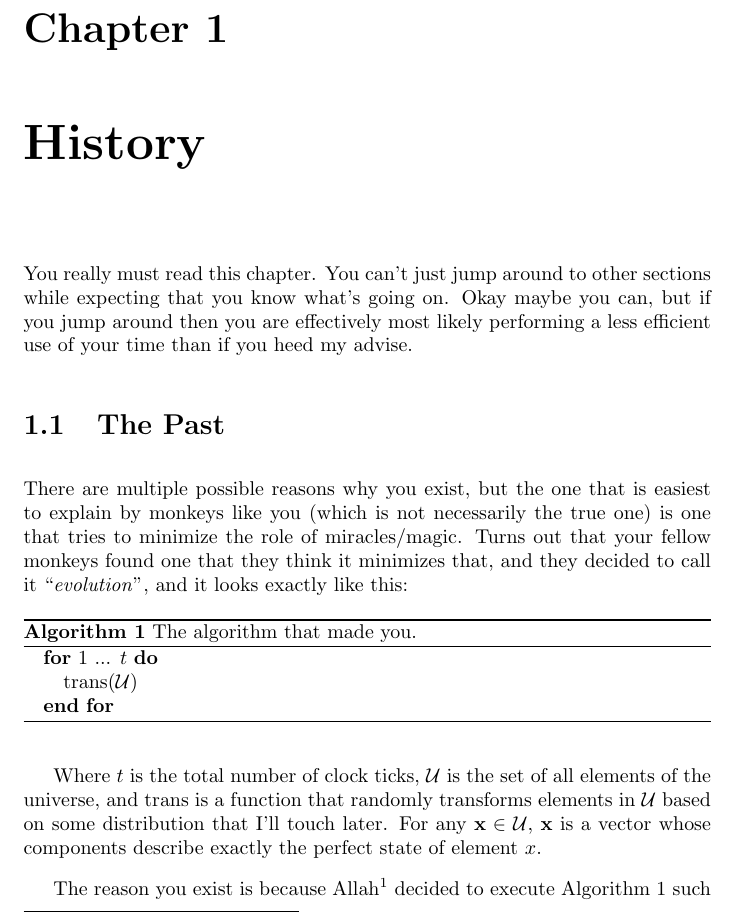
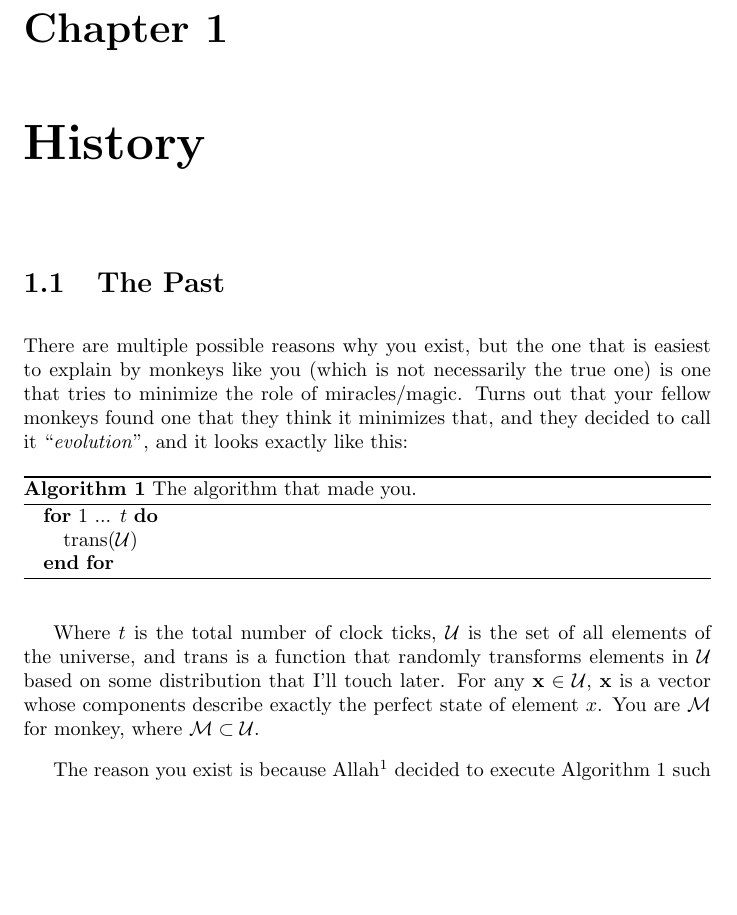
Before and after one commit to Al-Caveman/true-facts, a LaTeX document (book.tex): part of page 4 of 7 before the commit and part of page 4 of 6 after it, cut so that both start at the same text, the shorter picture padded with empty space. Compiled offline with pdfLaTeX.

Commit message:
more refinements

```diff
--- a/book.tex
+++ b/book.tex
@@ -47,11 +47,6 @@ Freenode/\#gentoo-chat-exile, 2015
 \tableofcontents
 
 \chapter{History}
-You really must read this chapter. You can't just jump around to other sections
-while expecting that you know what's going on. Okay maybe you can, but if you
-jump around then you are effectively most likely performing a less efficient
-use of your time than if you heed my advise.
-
 \section{The Past}
 There are multiple possible reasons why you exist, but the one that is easiest
 to explain by monkeys like you (which is not necessarily the true one) is one
@@ -68,11 +63,12 @@ it ``\emph{evolution}'', and it looks exactly like this:
 \end{algorithmic}
 \end{algorithm}
 
-Where $t$ is the total number of clock ticks, $\mathcal{U}$ is the set of all elements of
-the universe, and $\trans$ is a function that randomly transforms elements
-in $\mathcal{U}$ based on some distribution that I'll touch later. For any $\bf{x} \in
-\mathcal{U}$, $\bf{x}$ is a vector whose components describe exactly the perfect state of
-element $x$.
+Where $t$ is the total number of clock ticks, $\mathcal{U}$ is the set of all
+elements of the universe, and $\trans$ is a function that randomly transforms
+elements in $\mathcal{U}$ based on some distribution that I'll touch later. For
+any $\bf{x} \in \mathcal{U}$, $\bf{x}$ is a vector whose components describe
+exactly the perfect state of element $x$. You are $\mathcal{M}$ for monkey,
+where $\mathcal{M} \subset \mathcal{U}$.
 
 The reason you exist is because Allah\footnote{This material is not
 religion-oriented. Feel free to put your favorite God there including
```
Also changed, not shown: book.pdf.
